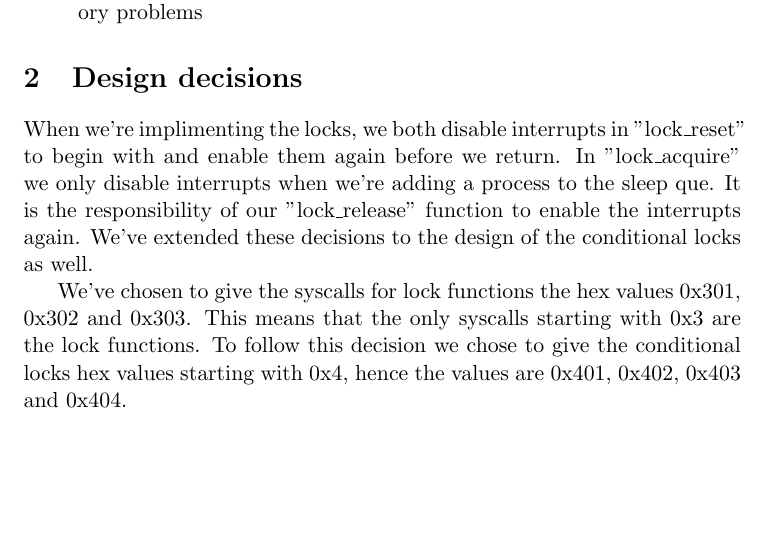
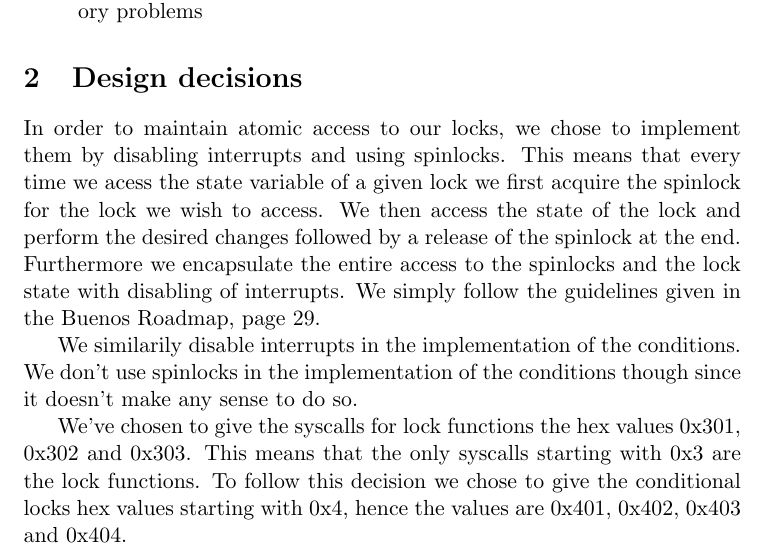
Before and after one commit to Jkirstejn/OSM, a LaTeX document (opgave3/rapport3.tex): part of page 2 of 3, cut so that both start at the same text, the shorter picture padded with empty space. Compiled offline with pdfLaTeX.

Commit message:
Comment on design decisions in the implementation of locks using spinlocks and interrupts done

```diff
--- a/opgave3/rapport3.tex
+++ b/opgave3/rapport3.tex
@@ -30,11 +30,9 @@ We've made the following assumptions, on which our implementation depends on:
 
 \section{Design decisions}
 
-When we're implimenting the locks, we both disable interrupts in "lock\_reset"
-to begin with and enable them again before we return. In "lock\_acquire" we
-only disable interrupts when we're adding a process to the sleep que. It is the
-responsibility of our "lock\_release" function to enable the interrupts again.
-We've extended these decisions to the design of the conditional locks as well.
+In order to maintain atomic access to our locks, we chose to implement them by disabling interrupts and using spinlocks. This means that every time we acess the state variable of a given lock we first acquire the spinlock for the lock we wish to access. We then access the state of the lock and perform the desired changes followed by a release of the spinlock at the end. Furthermore we encapsulate the entire access to the spinlocks and the lock state with disabling of interrupts. We simply follow the guidelines given in the Buenos Roadmap, page 29.
+
+We similarily disable interrupts in the implementation of the conditions. We don't use spinlocks in the implementation of the conditions though since it doesn't make any sense to do so.
 
 We've chosen to give the syscalls for lock functions the hex values 0x301, 0x302 and 0x303. This means that the only syscalls starting with 0x3 are the lock functions. To follow this decision we chose to give the conditional locks hex values starting with 0x4, hence the values are 0x401, 0x402, 0x403 and 0x404.
 
```
